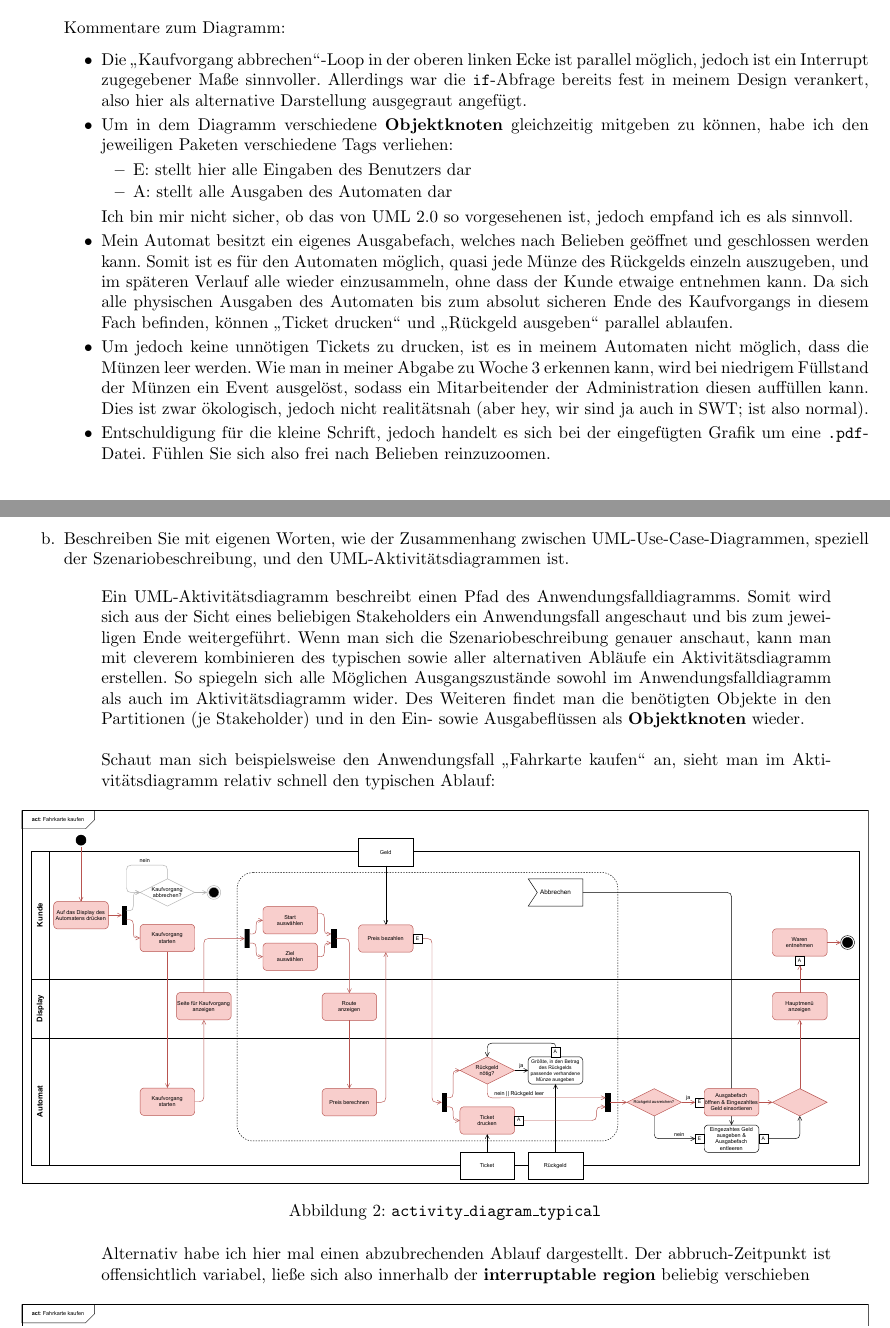
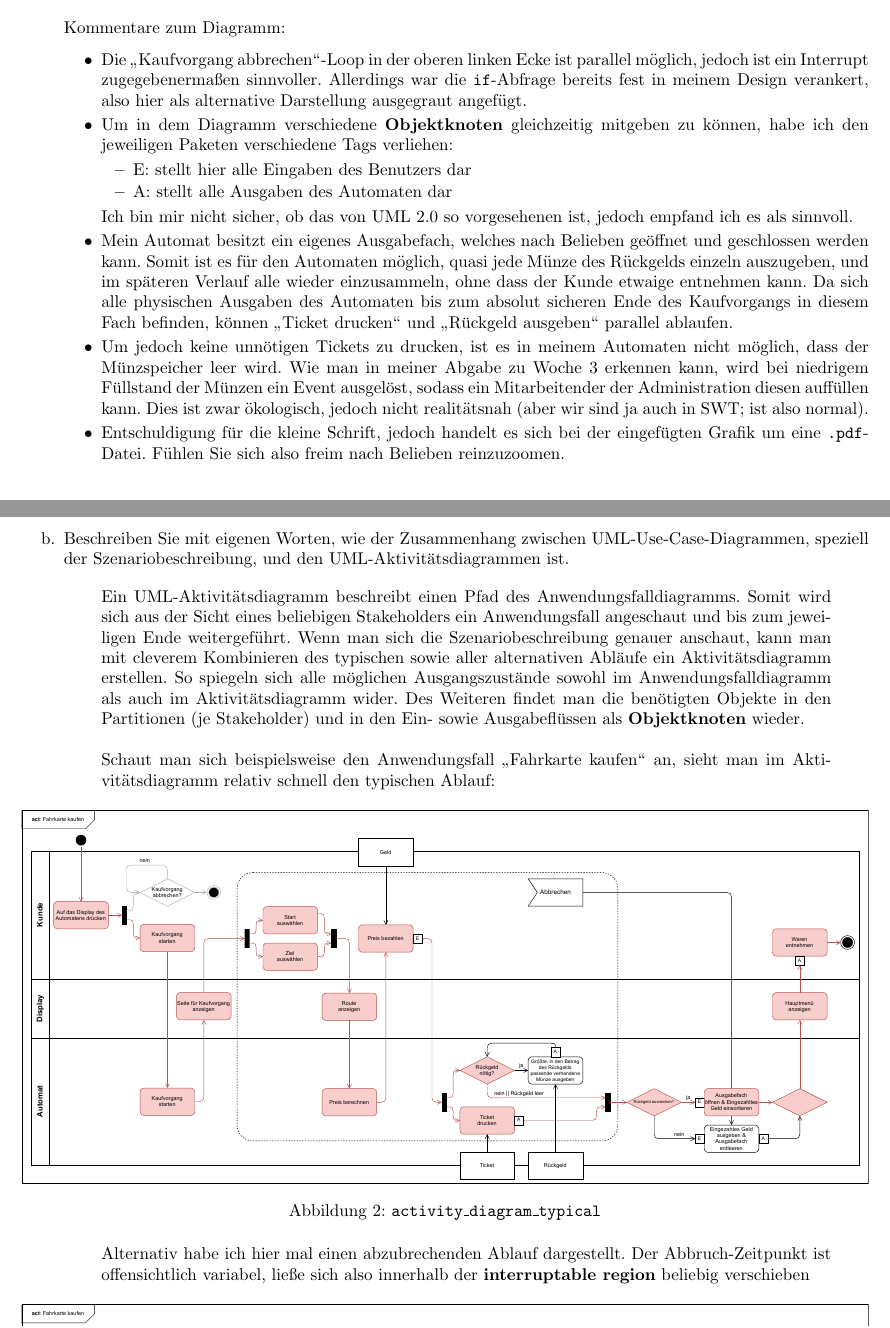
Before and after one commit to tmwnd/fha-swt, a LaTeX document (swt_wende_tim_h04/swt_wende_tim_h04.tex): two parts of pages 2 and 3 of 4, joined at a grey line, cut so that both start at the same text. Compiled offline with pdfLaTeX.

Commit message:
fixed typos

```diff
--- a/swt_wende_tim_h04/swt_wende_tim_h04.tex
+++ b/swt_wende_tim_h04/swt_wende_tim_h04.tex
@@ -62,7 +62,7 @@
 
             Kommentare zum Diagramm:
             \begin{itemize}
-                \item Die \gqq{Kaufvorgang abbrechen}-Loop in der oberen linken Ecke ist parallel möglich, jedoch ist ein Interrupt zugegebener Maße sinnvoller.
+                \item Die \gqq{Kaufvorgang abbrechen}-Loop in der oberen linken Ecke ist parallel möglich, jedoch ist ein Interrupt zugegebenermaßen sinnvoller.
                     Allerdings war die \texttt{if}-Abfrage bereits fest in meinem Design verankert, also hier als alternative Darstellung ausgegraut angefügt.
                 \item Um in dem Diagramm verschiedene \textbf{Objektknoten} gleichzeitig mitgeben zu können, habe ich den jeweiligen Paketen verschiedene Tags verliehen:
                     \begin{itemize}
@@ -73,11 +73,11 @@
                 \item Mein Automat besitzt ein eigenes Ausgabefach, welches nach Belieben geöffnet und geschlossen werden kann.
                     Somit ist es für den Automaten möglich, quasi jede Münze des Rückgelds einzeln auszugeben, und im späteren Verlauf alle wieder einzusammeln, ohne dass der Kunde etwaige entnehmen kann.
                     Da sich alle physischen Ausgaben des Automaten bis zum absolut sicheren Ende des Kaufvorgangs in diesem Fach befinden, können \gqq{Ticket drucken} und \gqq{Rückgeld ausgeben} parallel ablaufen.
-                \item Um jedoch keine unnötigen Tickets zu drucken, ist es in meinem Automaten nicht möglich, dass die Münzen leer werden.
+                \item Um jedoch keine unnötigen Tickets zu drucken, ist es in meinem Automaten nicht möglich, dass der Münzspeicher leer wird.
                     Wie man in meiner Abgabe zu Woche 3 erkennen kann, wird bei niedrigem Füllstand der Münzen ein Event ausgelöst, sodass ein Mitarbeitender der Administration diesen auffüllen kann.
-                    Dies ist zwar ökologisch, jedoch nicht realitätsnah (aber hey, wir sind ja auch in SWT; ist also normal).
+                    Dies ist zwar ökologisch, jedoch nicht realitätsnah (aber wir sind ja auch in SWT; ist also normal).
                 \item Entschuldigung für die kleine Schrift, jedoch handelt es sich bei der eingefügten Grafik um eine \texttt{.pdf}-Datei.
-                    Fühlen Sie sich also frei nach Belieben reinzuzoomen.
+                    Fühlen Sie sich also freim nach Belieben reinzuzoomen.
             \end{itemize}
 
         \newpage
@@ -86,8 +86,8 @@
             \begin{displayquote}
                 Ein UML-Aktivitätsdiagramm beschreibt einen Pfad des Anwendungsfalldiagramms.
                 Somit wird sich aus der Sicht eines beliebigen Stakeholders ein Anwendungsfall angeschaut und bis zum jeweiligen Ende weitergeführt.
-                Wenn man sich die Szenariobeschreibung genauer anschaut, kann man mit cleverem kombinieren des typischen sowie aller alternativen Abläufe ein Aktivitätsdiagramm erstellen.
-                So spiegeln sich alle Möglichen Ausgangszustände sowohl im Anwendungsfalldiagramm als auch im Aktivitätsdiagramm wider.
+                Wenn man sich die Szenariobeschreibung genauer anschaut, kann man mit cleverem Kombinieren des typischen sowie aller alternativen Abläufe ein Aktivitätsdiagramm erstellen.
+                So spiegeln sich alle möglichen Ausgangszustände sowohl im Anwendungsfalldiagramm als auch im Aktivitätsdiagramm wider.
                 Des Weiteren findet man die benötigten Objekte in den Partitionen (je Stakeholder) und in den Ein- sowie Ausgabeflüssen als \textbf{Objektknoten} wieder.
 
                 \vspace{1em}
@@ -99,7 +99,7 @@
                 \end{figure}
 
                 Alternativ habe ich hier mal einen abzubrechenden Ablauf dargestellt.
-                Der abbruch-Zeitpunkt ist offensichtlich variabel, ließe sich also innerhalb der \textbf{interruptable region} beliebig verschieben
+                Der Abbruch-Zeitpunkt ist offensichtlich variabel, ließe sich also innerhalb der \textbf{interruptable region} beliebig verschieben
 
                 \begin{figure}[ht]
                     \includegraphics[width=\textwidth]{swt_wende_tim_h04_activity_diagram_abort.pdf}
```
Also changed, not shown: swt_wende_tim_h04.pdf.
